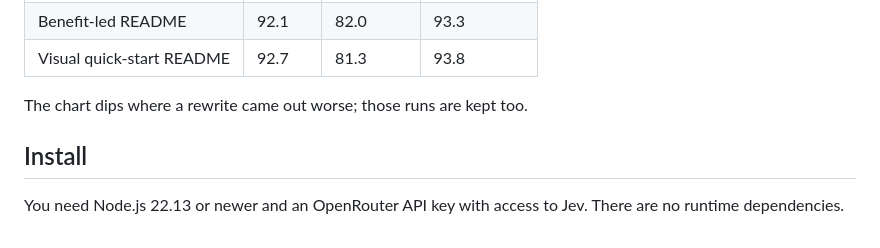
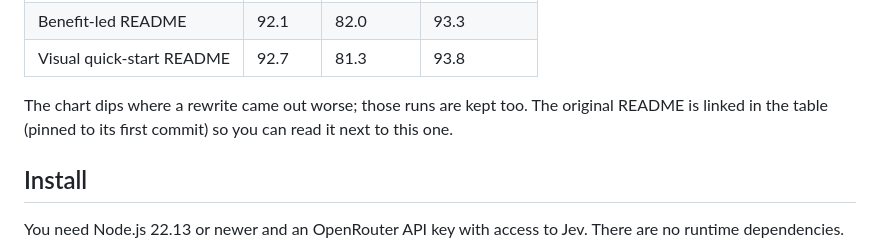
Before and after one commit to a-Fig/jev-score, a Markdown page: README.md, the part around one of its changes. Drawn GitHub-style.

Commit message:
Link the original README in the evidence table so readers can compare
Co-Authored-By: Claude Sonnet 5 <noreply@anthropic.com>

```diff
--- a/README.md
+++ b/README.md
@@ -29,7 +29,7 @@ That screenshot is a real workspace holding this project's README: 3 drafts, 14
 | Benefit-led README | 92.1 | 82.0 | 93.3 |
 | Visual quick-start README | 92.7 | 81.3 | 93.8 |
 
-The chart dips where a rewrite came out worse; those runs are kept too.
+The chart dips where a rewrite came out worse; those runs are kept too. The original README is linked in the table (pinned to its first commit) so you can read it next to this one.
 
 ## Install
 
```
Also changed, not shown: other parts of README.md (+1 -1 lines).
